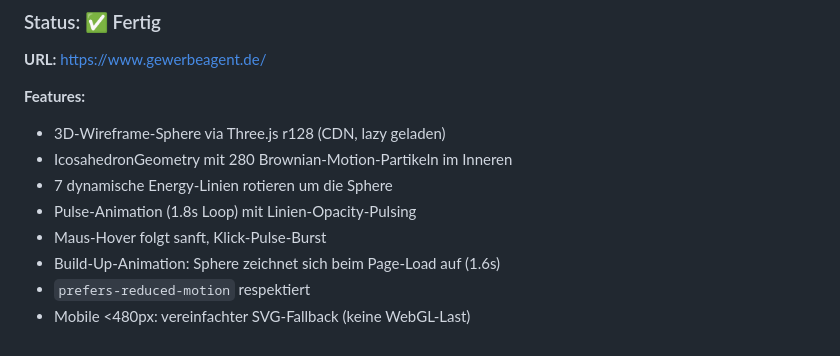
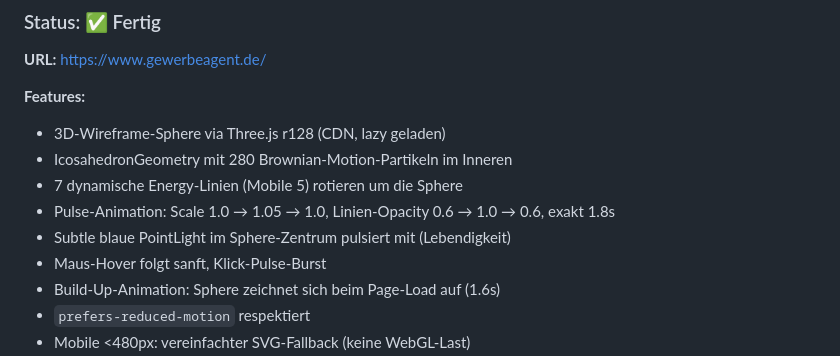
Before and after one commit to svenj290405-lang/gewerbeagent_framework, a Markdown page: STATUS.md, the part around the change. Drawn GitHub-style.

Commit message:
docs: STATUS.md - Sphere-Polish notiert (Pulse 5%, Opacity 0.6→1.0, PointLight)
Polish an /opt/gewerbeagent/website/index.html (statisch, ausserhalb git):
- Pulse-Magnitude 2.5% → 5% (Spec A1: 1.0 → 1.05 → 1.0)
- Linien-Opacity 0.35-0.75 → 0.6-1.0 (Spec A1)
- (1-cos)/2 statt sin: Halb-Zyklus-Ramp ab Min, smoothes Rein/Raus
- PointLight #60a5fa im Zentrum (Spec A1: optional/subtle blue)
- Mobile Energy-Lines 4 → 5 (Spec-Minimum 5)
- pulseScale-Lerp 0.18 → 0.22 (besseres Peak-Tracking)

Backup: /opt/gewerbeagent/website/index.html.bak2
Live verifiziert: 200, ETag aktualisiert.

Co-Authored-By: Claude Opus 4.7 (1M context) <noreply@anthropic.com>

```diff
--- a/STATUS.md
+++ b/STATUS.md
@@ -37,8 +37,9 @@ cd05504 feat(admin-db): admin_users + api_pricing_config + api_usage_log + Seeds
 **Features:**
 - 3D-Wireframe-Sphere via Three.js r128 (CDN, lazy geladen)
 - IcosahedronGeometry mit 280 Brownian-Motion-Partikeln im Inneren
-- 7 dynamische Energy-Linien rotieren um die Sphere
-- Pulse-Animation (1.8s Loop) mit Linien-Opacity-Pulsing
+- 7 dynamische Energy-Linien (Mobile 5) rotieren um die Sphere
+- Pulse-Animation: Scale 1.0 → 1.05 → 1.0, Linien-Opacity 0.6 → 1.0 → 0.6, exakt 1.8s
+- Subtle blaue PointLight im Sphere-Zentrum pulsiert mit (Lebendigkeit)
 - Maus-Hover folgt sanft, Klick-Pulse-Burst
 - Build-Up-Animation: Sphere zeichnet sich beim Page-Load auf (1.6s)
 - `prefers-reduced-motion` respektiert
```
